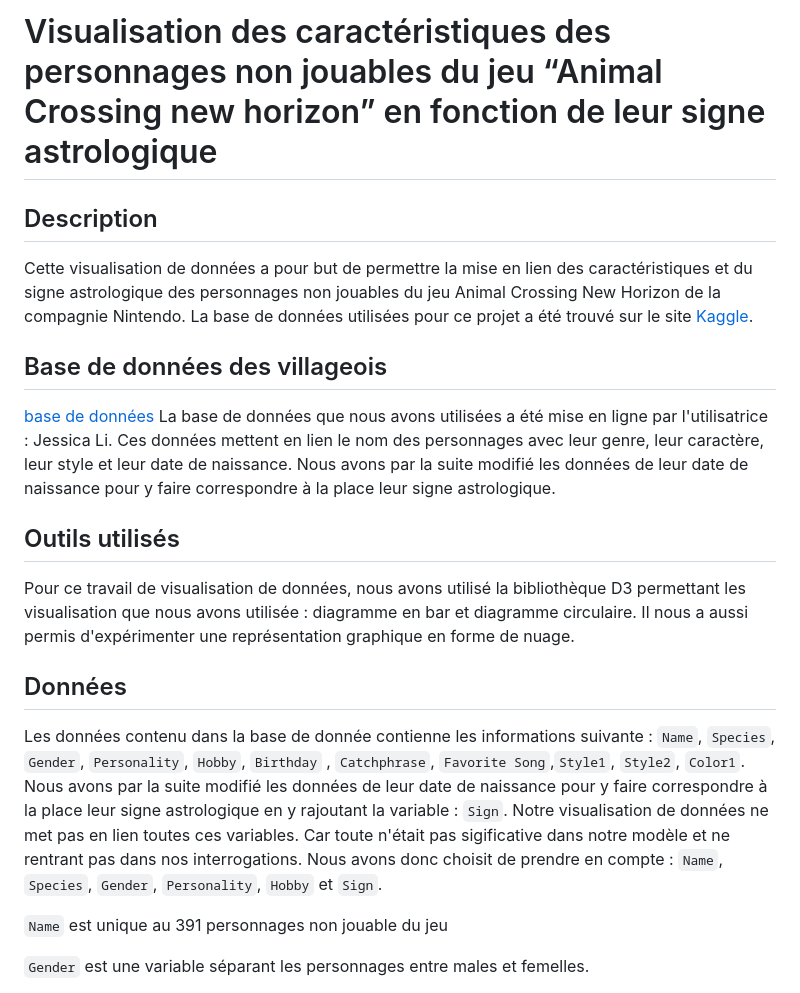
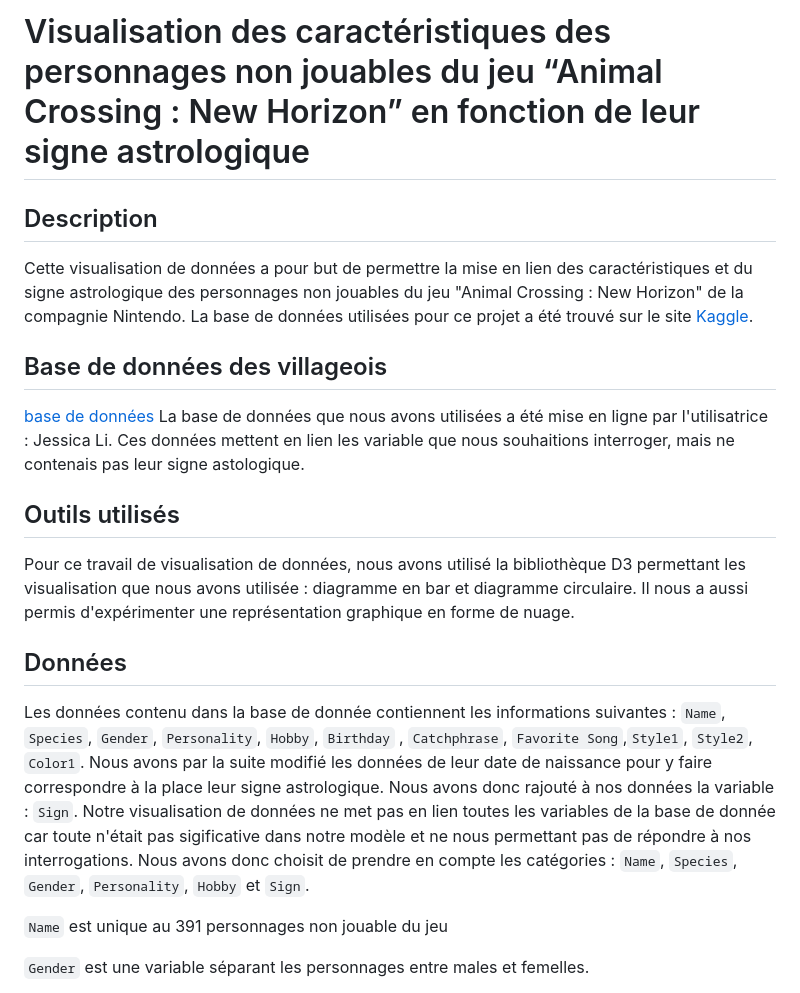
Before and after one commit to DelphineM7/AnimalCrossing, a Markdown page: README.md, the part around the change printed below. Drawn GitHub-style.

```diff
--- a/README.md
+++ b/README.md
@@ -1,20 +1,19 @@
-# Visualisation des caractéristiques des personnages non jouables du jeu “Animal Crossing new horizon” en fonction de leur signe astrologique
+# Visualisation des caractéristiques des personnages non jouables du jeu “Animal Crossing : New Horizon” en fonction de leur signe astrologique
 
 ## Description
-Cette visualisation de données a pour but de permettre la mise en lien des caractéristiques et du signe astrologique des personnages non jouables du jeu Animal Crossing New Horizon de la compagnie Nintendo. La base de données utilisées pour ce projet a été trouvé sur le site [Kaggle](https://www.kaggle.com).
+Cette visualisation de données a pour but de permettre la mise en lien des caractéristiques et du signe astrologique des personnages non jouables du jeu "Animal Crossing : New Horizon" de la compagnie Nintendo. La base de données utilisées pour ce projet a été trouvé sur le site [Kaggle](https://www.kaggle.com).
 
 ## Base de données des villageois
 [base de données](https://www.kaggle.com/datasets/jessicali9530/animal-crossing-new-horizons-nookplaza-dataset?select=villagers.csv)
-La base de données que nous avons utilisées a été mise en ligne par l'utilisatrice : Jessica Li. Ces données mettent en lien le nom des personnages avec leur genre, leur caractère, leur style et leur date de naissance.
-Nous avons par la suite modifié les données de leur date de naissance pour y faire correspondre à la place leur signe astrologique.
+La base de données que nous avons utilisées a été mise en ligne par l'utilisatrice : Jessica Li. Ces données mettent en lien les variable que nous souhaitions interroger, mais ne contenais pas leur signe astologique.
 
 ## Outils utilisés
 Pour ce travail de visualisation de données, nous avons utilisé la bibliothèque D3 permettant les visualisation que nous avons utilisée : diagramme en bar et diagramme circulaire. Il nous a aussi permis d'expérimenter une représentation graphique en forme de nuage.
 
 ## Données
-Les données contenu dans la base de donnée contienne les informations suivante : `Name`, `Species`, `Gender`, `Personality`, `Hobby`, `Birthday` , `Catchphrase`, `Favorite Song`,`Style1`, `Style2`, `Color1`.
-Nous avons par la suite modifié les données de leur date de naissance pour y faire correspondre à la place leur signe astrologique en y rajoutant la variable : `Sign`.
-Notre visualisation de données ne met pas en lien toutes ces variables. Car toute n'était pas sigificative dans notre modèle et ne rentrant pas dans nos interrogations. Nous avons donc choisit de prendre en compte : `Name`, `Species`, `Gender`, `Personality`, `Hobby` et `Sign`.
+Les données contenu dans la base de donnée contiennent les informations suivantes : `Name`, `Species`, `Gender`, `Personality`, `Hobby`, `Birthday` , `Catchphrase`, `Favorite Song`,`Style1`, `Style2`, `Color1`.
+Nous avons par la suite modifié les données de leur date de naissance pour y faire correspondre à la place leur signe astrologique. Nous avons donc rajouté à nos données la variable : `Sign`.
+Notre visualisation de données ne met pas en lien toutes les variables de la base de donnée car toute n'était pas sigificative dans notre modèle et ne nous permettant pas de répondre à nos interrogations. Nous avons donc choisit de prendre en compte les catégories : `Name`, `Species`, `Gender`, `Personality`, `Hobby` et `Sign`.
 
 `Name` est unique au 391 personnages non jouable du jeu
 
```
Also changed, not shown: other parts of README.md (+0 -1 lines).
